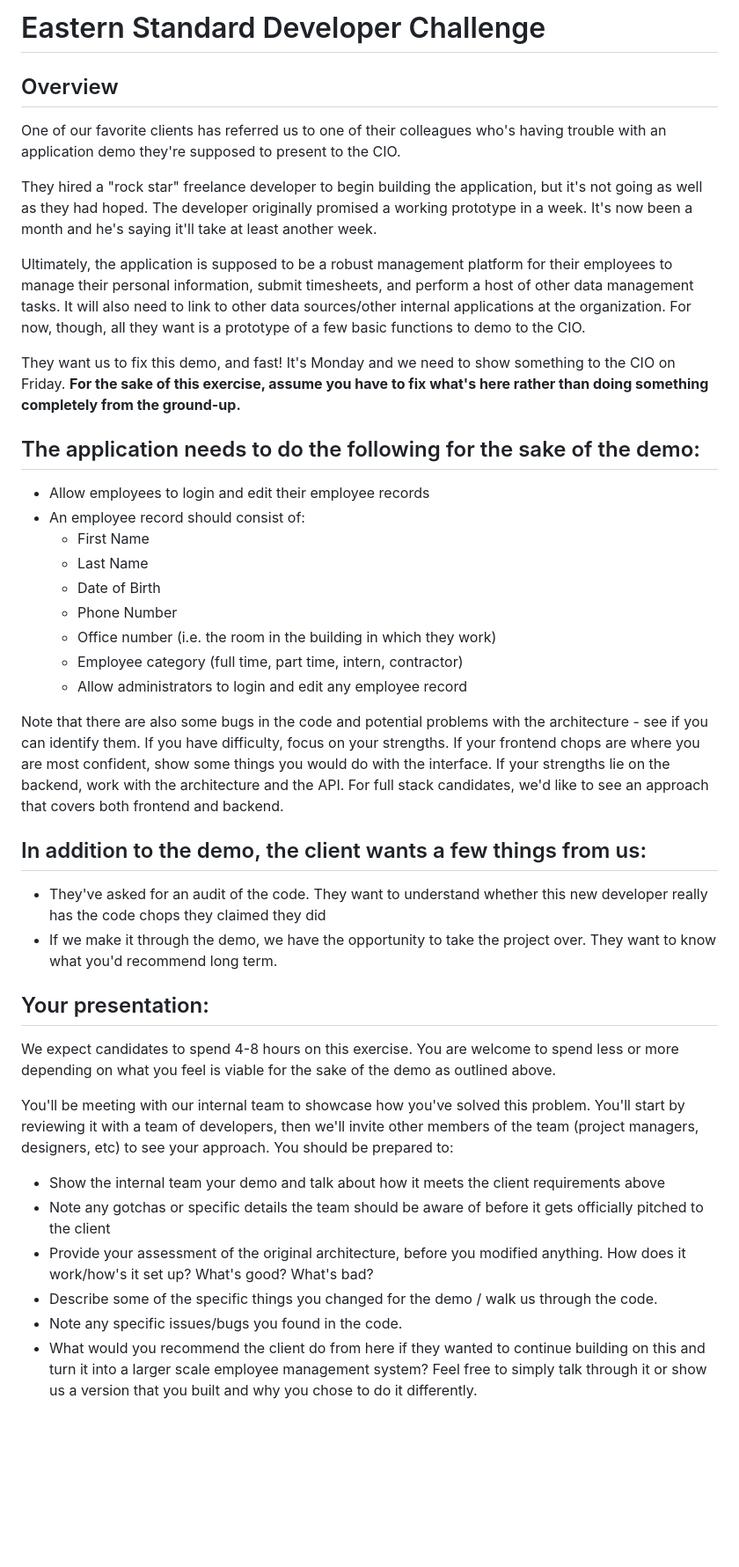
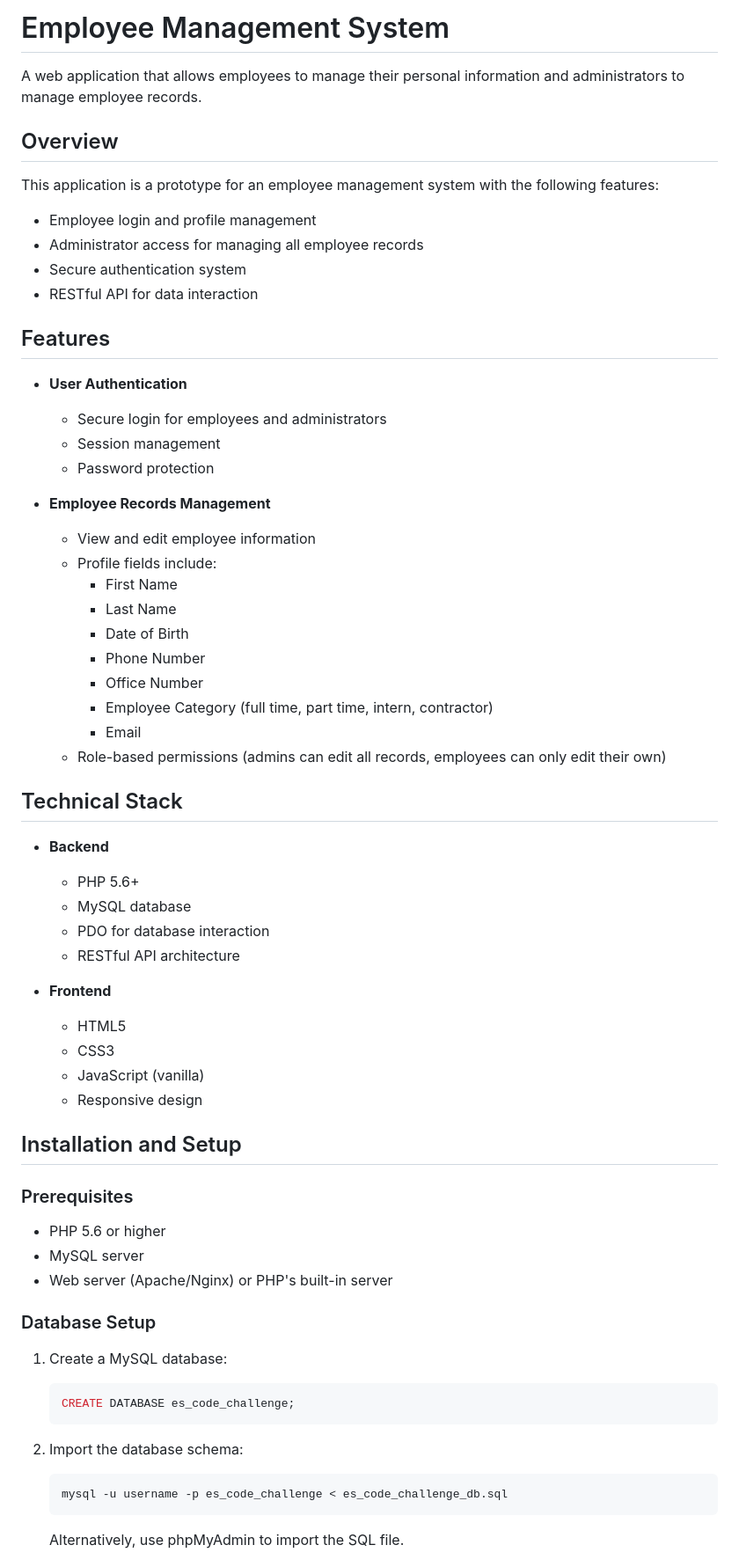
Before and after one commit to GabrielCanto/es-challenge, a Markdown page: README.md, the part around one of its changes. Shown at 88% size. GitHub-like rendering; blank space fills up the shorter version.

Commit message:
docs: Update readme with instructions and feature documentation

````diff
--- a/README.md
+++ b/README.md
@@ -1,42 +1,67 @@
-# Eastern Standard Developer Challenge
+# Employee Management System
+
+A web application that allows employees to manage their personal information and administrators to manage employee records.
 
 ## Overview
 
-One of our favorite clients has referred us to one of their colleagues who's having trouble with an application demo they're supposed to present to the CIO.
+This application is a prototype for an employee management system with the following features:
+- Employee login and profile management
+- Administrator access for managing all employee records
+- Secure authentication system
+- RESTful API for data interaction
 
-They hired a "rock star" freelance developer to begin building the application, but it's not going as well as they had hoped. The developer originally promised a working prototype in a week. It's now been a month and he's saying it'll take at least another week.
+## Features
 
-Ultimately, the application is supposed to be a robust management platform for their employees to manage their personal information, submit timesheets, and perform a host of other data management tasks. It will also need to link to other data sources/other internal applications at the organization. For now, though, all they want is a prototype of a few basic functions to demo to the CIO.
+* **User Authentication**
+  * Secure login for employees and administrators
+  * Session management
+  * Password protection
 
-They want us to fix this demo, and fast! It's Monday and we need to show something to the CIO on Friday. __For the sake of this exercise, assume you have to fix what's here rather than doing something completely from the ground-up.__
+* **Employee Records Management**
+  * View and edit employee information
+  * Profile fields include:
+    * First Name
+    * Last Name
+    * Date of Birth
+    * Phone Number
+    * Office Number
+    * Employee Category (full time, part time, intern, contractor)
+    * Email
+  * Role-based permissions (admins can edit all records, employees can only edit their own)
 
-## The application needs to do the following for the sake of the demo:
-* Allow employees to login and edit their employee records
-* An employee record should consist of:
-  * First Name
-  * Last Name
-  * Date of Birth
-  * Phone Number
-  * Office number (i.e. the room in the building in which they work)
-  * Employee category (full time, part time, intern, contractor)
-  * Allow administrators to login and edit any employee record
+## Technical Stack
 
-Note that there are also some bugs in the code and potential problems with the architecture - see if you can identify them.
-If you have difficulty, focus on your strengths. If your frontend chops are where you are most confident, show some things you would do with the interface. If your strengths lie on the backend, work with the architecture and the API. For full stack candidates, we'd like to see an approach that covers both frontend and backend.
+* **Backend**
+  * PHP 5.6+
+  * MySQL database
+  * PDO for database interaction
+  * RESTful API architecture
 
-## In addition to the demo, the client wants a few things from us:
-* They've asked for an audit of the code. They want to understand whether this new developer really has the code chops they claimed they did
-* If we make it through the demo, we have the opportunity to take the project over. They want to know what you'd recommend long term.
+* **Frontend**
+  * HTML5
+  * CSS3
+  * JavaScript (vanilla)
+  * Responsive design
 
-## Your presentation:
+## Installation and Setup
 
-We expect candidates to spend 4-8 hours on this exercise. You are welcome to spend less or more depending on what you feel is viable for the sake of the demo as outlined above.
+### Prerequisites
 
-You'll be meeting with our internal team to showcase how you've solved this problem. You'll start by reviewing it with a team of developers, then we'll invite other members of the team (project managers, designers, etc) to see your approach. You should be prepared to:
+* PHP 5.6 or higher
+* MySQL server
+* Web server (Apache/Nginx) or PHP's built-in server
 
-* Show the internal team your demo and talk about how it meets the client requirements above
-* Note any gotchas or specific details the team should be aware of before it gets officially pitched to the client
-* Provide your assessment of the original architecture, before you modified anything. How does it work/how's it set up? What's good? What's bad?
-* Describe some of the specific things you changed for the demo / walk us through the code.
-* Note any specific issues/bugs you found in the code.
-* What would you recommend the client do from here if they wanted to continue building on this and turn it into a larger scale employee management system? Feel free to simply talk through it or show us a version that you built and why you chose to do it differently.
+### Database Setup
+
+1. Create a MySQL database:
+   ```sql
+   CREATE DATABASE es_code_challenge;
+   ```
+
+2. Import the database schema:
+   ```bash
+   mysql -u username -p es_code_challenge < es_code_challenge_db.sql
+   ```
+
+   Alternatively, use phpMyAdmin to import the SQL file.
+
````
Also changed, not shown: other parts of README.md (+56 -0 lines).
